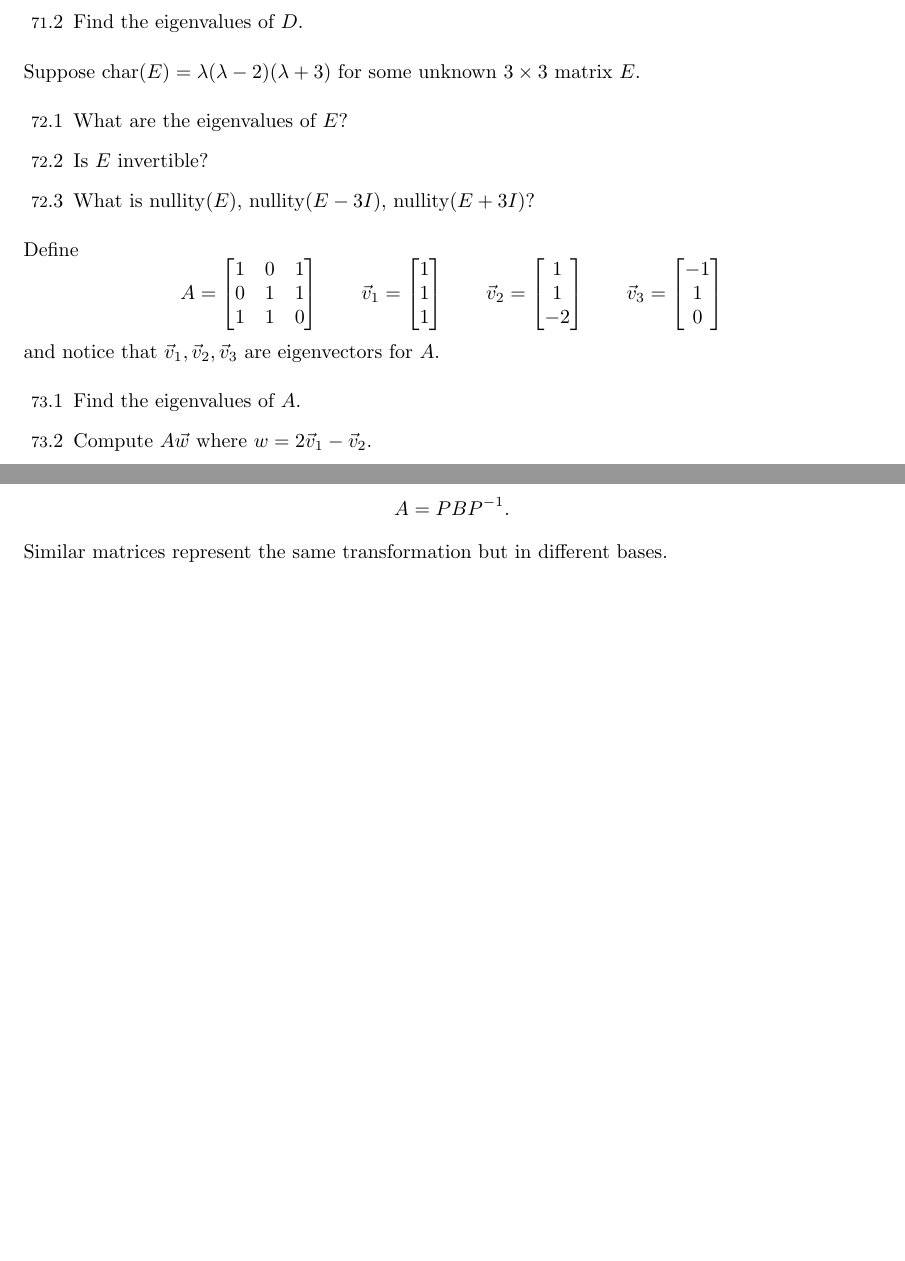
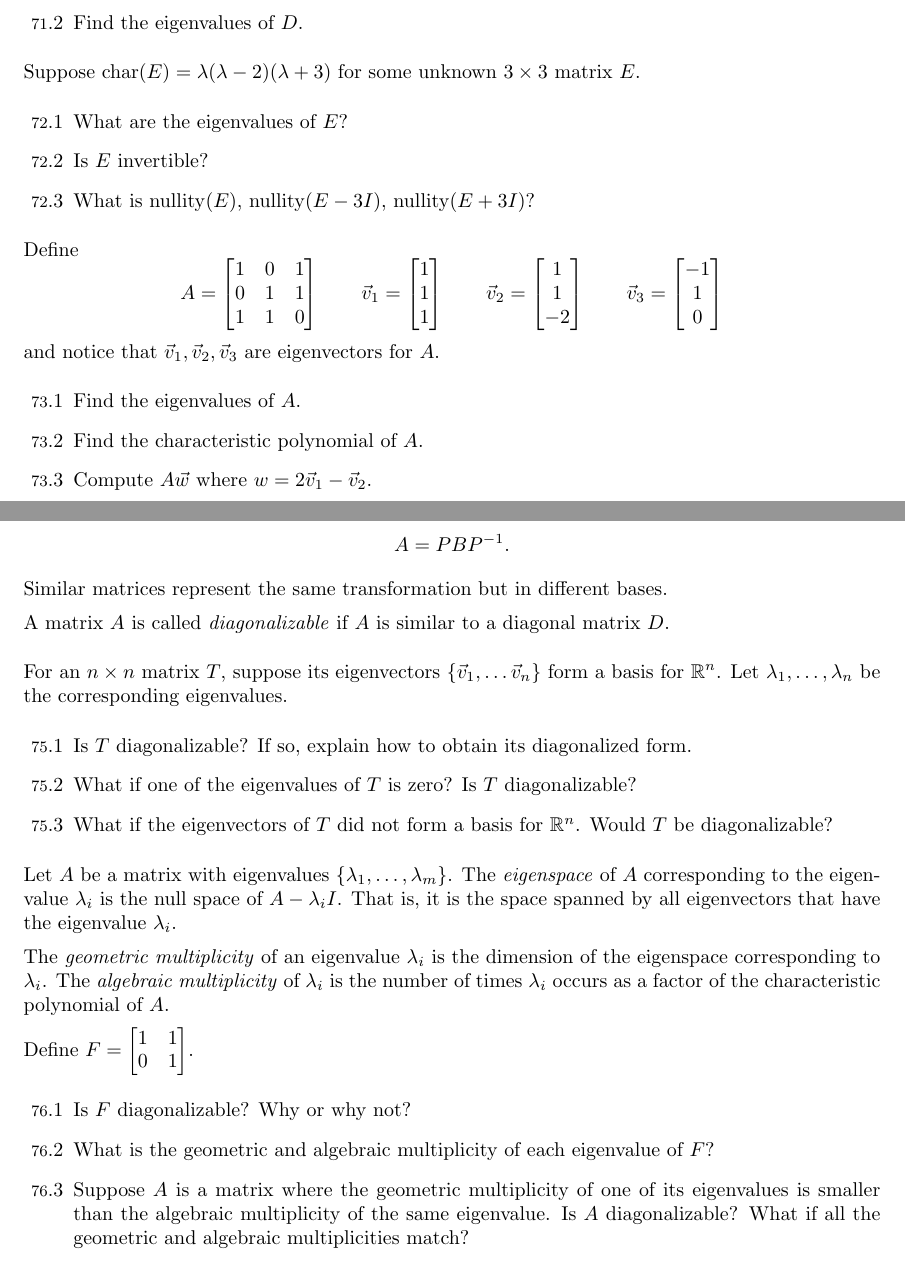
Before and after one commit to siefkenj/IBLLinearAlgebra, a LaTeX document (vectors/vectors.tex): two parts of pages 24 and 25 of 25 before the commit and two parts of pages 25 and 26 of 26 after it, joined at a grey line, cut so that both start at the same text, the shorter picture padded with empty space. Compiled offline with pdfLaTeX.

Commit message:
Added eigenvectors cont.

```diff
--- a/vectors/vectors.tex
+++ b/vectors/vectors.tex
@@ -1236,6 +1237,7 @@ For some matrix $A$,
 	and notice that $\vec v_1,\vec v_2,\vec v_3$ are eigenvectors for $A$.
 	\begin{Enum}
 		\item Find the eigenvalues of $A$.
+		\item Find the characteristic polynomial of $A$.
 		\item Compute $A\vec w$ where $w=2\vec v_1-\vec v_2$.
 		\item Compute $A\vec u$ where $\vec u=a\vec v_1+b\vec v_2+c\vec v_3$ for
 			unknown scalar coefficients $a,b,c$.
@@ -1264,4 +1266,39 @@ For some matrix $A$,
 	\]
 	Similar matrices represent the same transformation but in different bases.
 
+	A matrix $A$ is called \emph{diagonalizable} if $A$ is similar to
+	a diagonal matrix $D$.
+
+	\vspace{.1in}
+	For an $n\times n$ matrix $T$, suppose its eigenvectors $\{\vec v_1,\ldots \vec v_n\}$
+	form a basis for $\R^n$.  Let $\lambda_1,\ldots,\lambda_n$ be the corresponding
+	eigenvalues.
+	\begin{Enum}
+		\item Is $T$ diagonalizable?  If so, explain how to obtain its diagonalized form.
+		\item What if one of the eigenvalues of $T$ is zero?  Is $T$ diagonalizable?
+		\item What if the eigenvectors of $T$ did not form a basis for $\R^n$.
+			Would $T$ be diagonalizable?
+	\end{Enum}
+
+	Let $A$ be a matrix with eigenvalues $\{\lambda_1,\ldots,\lambda_m\}$.  The
+	\emph{eigenspace} of $A$ corresponding to the eigenvalue $\lambda_i$ is the
+	null space of $A-\lambda_i I$.  That is, it is the space spanned by all eigenvectors
+	that have the eigenvalue $\lambda_i$.
+
+	The \emph{geometric multiplicity} of an eigenvalue $\lambda_i$ is the dimension
+	of the eigenspace corresponding to $\lambda_i$.  The \emph{algebraic multiplicity}
+	of $\lambda_i$ is the number of times $\lambda_i$ occurs as a factor of the
+	characteristic polynomial of $A$.
+
+	Define $F=\mat{1&1\\0&1}$.
+	\begin{Enum}
+		\item Is $F$ diagonalizable?  Why or why not?
+		\item What is the geometric and algebraic multiplicity of each eigenvalue
+			of $F$?
+		\item Suppose $A$ is a matrix where the geometric multiplicity of one of its eigenvalues
+			is smaller than the algebraic multiplicity of the same eigenvalue.  Is
+			$A$ diagonalizable?  What if all the geometric and algebraic multiplicities
+			match?
+	\end{Enum}
+
 \end{document}
```
Also changed, not shown: vectors/vectors.pdf, vectors/vectors.tex (7 more changed lines).
